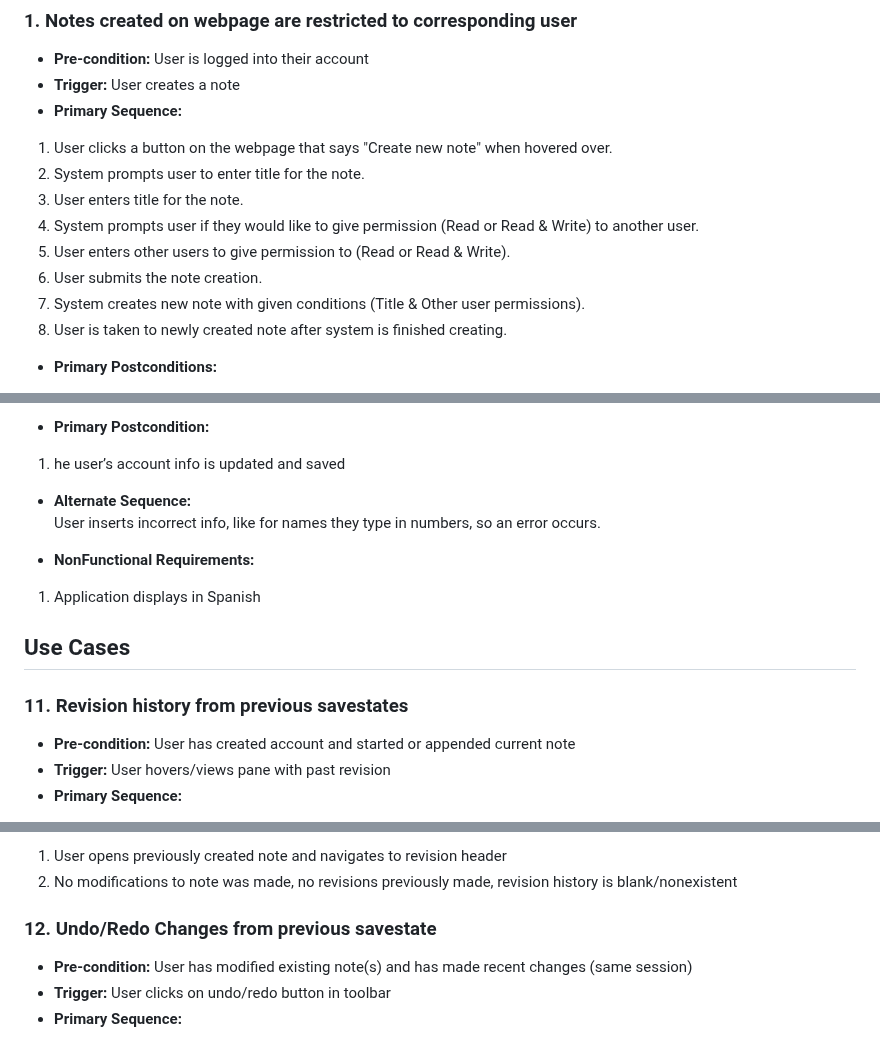
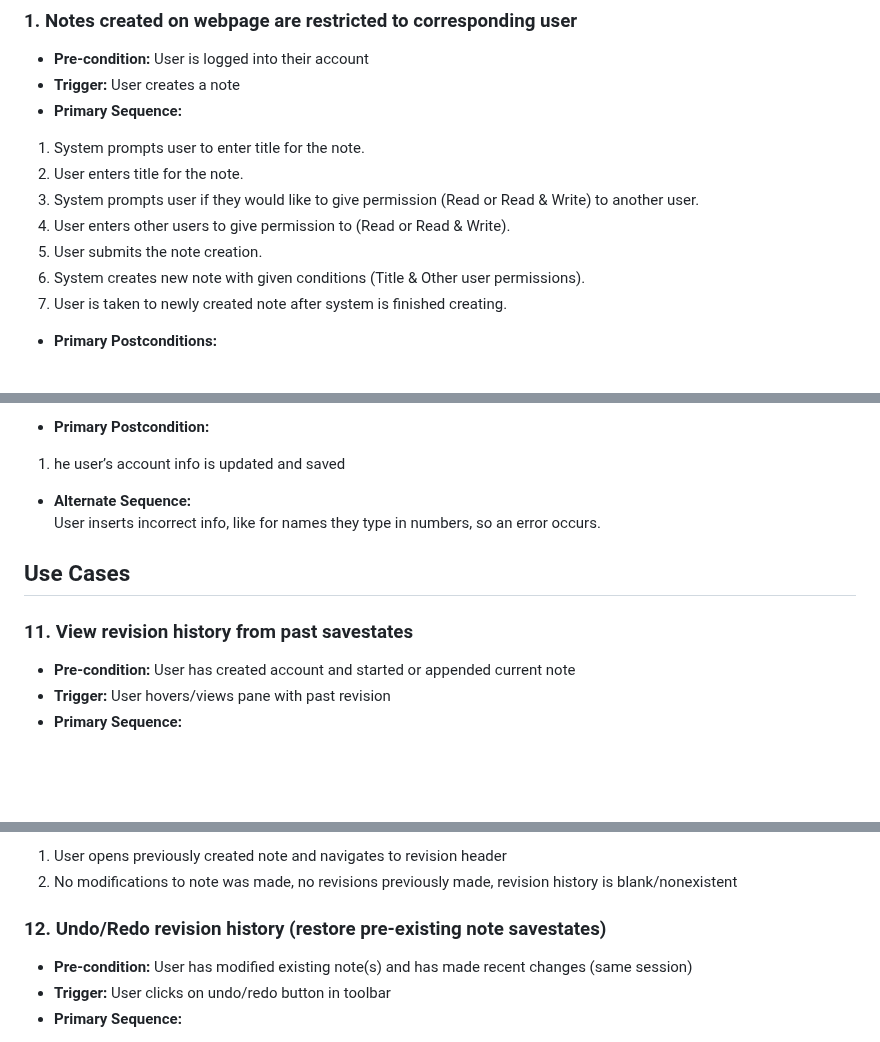
Before and after one commit to addisoni/cmpe131_g4, a Markdown page: requirements.md, 3 parts joined by grey strips. GitHub-like rendering; blank space fills up the shorter version.

```diff
--- a/requirements.md
+++ b/requirements.md
@@ -28,14 +28,13 @@
 - **Pre-condition:** User is logged into their account
 - **Trigger:** User creates a note
 - **Primary Sequence:**
-1. User clicks a button on the webpage that says "Create new note" when hovered over.
-2. System prompts user to enter title for the note.
-3. User enters title for the note.
-4. System prompts user if they would like to give permission (Read or Read & Write) to another user.
-5. User enters other users to give permission to (Read or Read & Write).
-6. User submits the note creation.
-7. System creates new note with given conditions (Title & Other user permissions).
-8. User is taken to newly created note after system is finished creating.
+1. System prompts user to enter title for the note.
+2. User enters title for the note.
+3. System prompts user if they would like to give permission (Read or Read & Write) to another user.
+4. User enters other users to give permission to (Read or Read & Write).
+5. User submits the note creation.
+6. System creates new note with given conditions (Title & Other user permissions).
+7. User is taken to newly created note after system is finished creating.
 
 - **Primary Postconditions:**<br>
 1. Note is successfully created on the webpage
@@ -245,11 +200,8 @@ User selects more than one note to copy/duplicate which will result in an error
 - **Alternate Sequence:**<br>
 User inserts incorrect info, like for names they type in numbers, so an error occurs.
 
-- **NonFunctional Requirements:**<br>
-1. Application displays in Spanish
-
 ## Use Cases <Addison>
-### 11. Revision history from previous savestates
+### 11. View revision history from past savestates
 -  **Pre-condition:** User has created account and started or appended current note
 -  **Trigger:** User hovers/views pane with past revision
 -  **Primary Sequence:**
@@ -265,7 +217,7 @@ Previous/post modified date(s) are shown in revision header
 1. User opens previously created note and navigates to revision header
 2. No modifications to note was made, no revisions previously made, revision history is blank/nonexistent
 
-### 12. Undo/Redo Changes from previous savestate
+### 12. Undo/Redo revision history (restore pre-existing note savestates)
 -  **Pre-condition:** User has modified existing note(s) and has made recent changes (same session)
 -  **Trigger:** User clicks on undo/redo button in toolbar
 -  **Primary Sequence:**
```
Also changed, not shown: other parts of requirements.md (+40 -84 lines).
